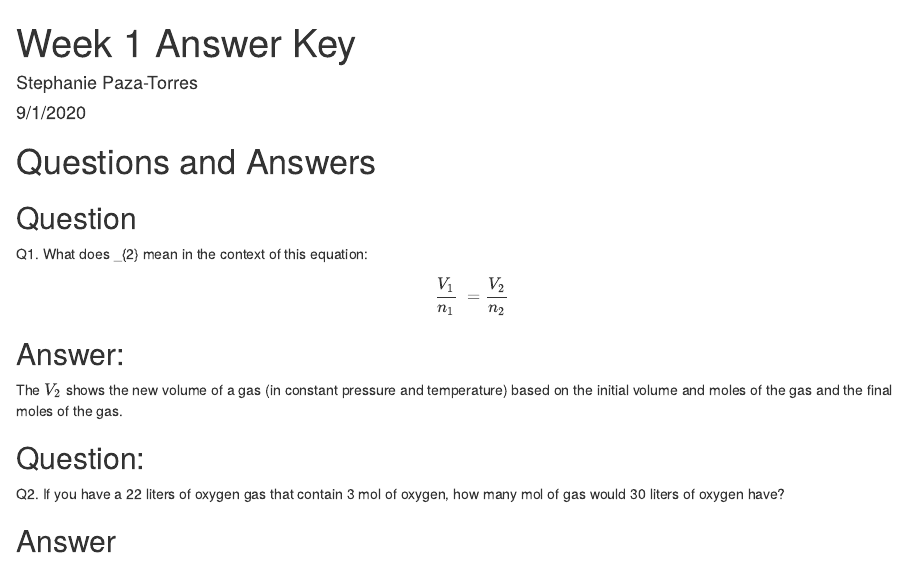
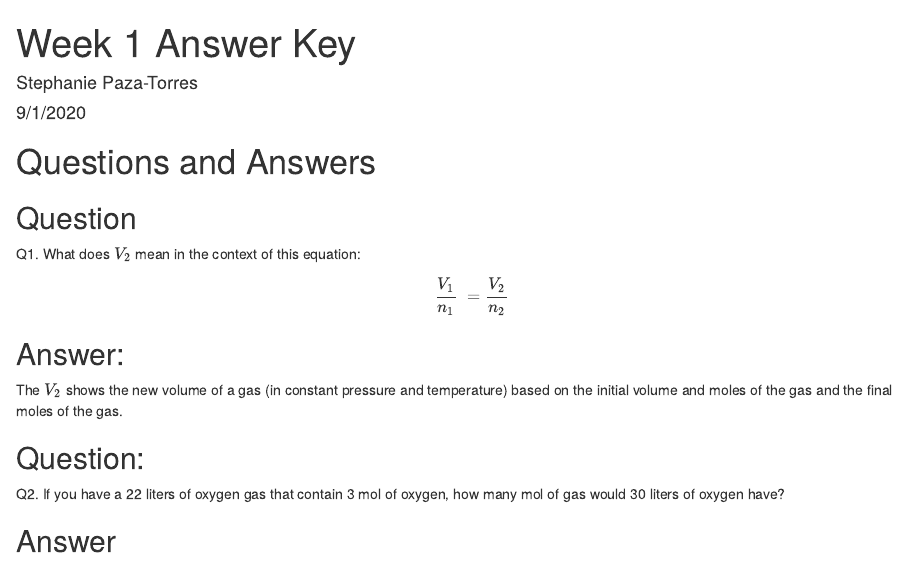
Before and after one commit to CUB-Computational-Tools/2020-ps-splazatorres, an R Markdown document (week1_answers.Rmd): the page in a window 1100 px wide, from its top. Rendered offline with R 4.5, knitr and Pandoc, with nearby package versions.

Commit message:
fixed a latex prolem with v2

```diff
--- a/week1_answers.Rmd
+++ b/week1_answers.Rmd
@@ -8,7 +8,7 @@ output: html_document
 
 ## Question
 
-Q1. What does \V_{2} mean in the context of this equation:
+Q1. What does $V_{2}$ mean in the context of this equation:
 $$
 \frac{V_{1}}{n_{1}}\ = \frac{V_{2}}{n_{2}}\
 $$
```
